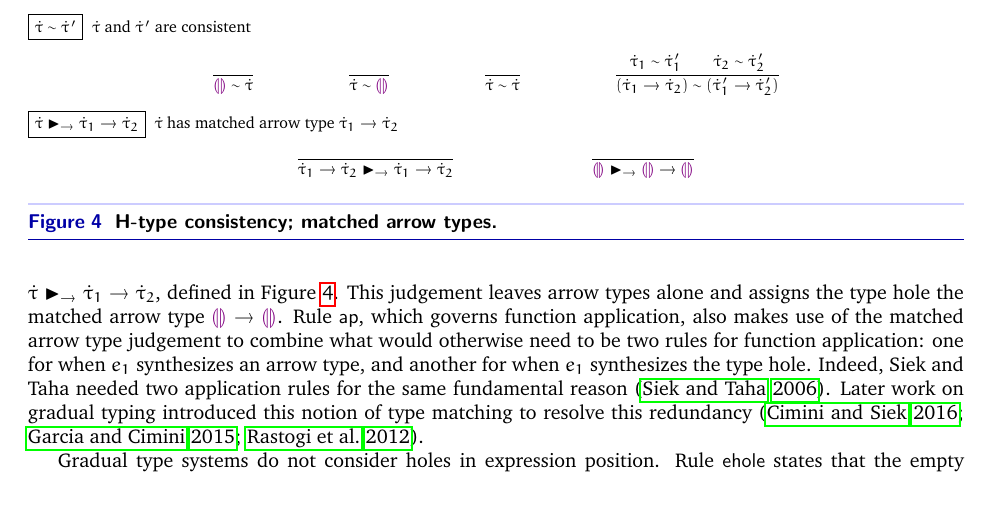
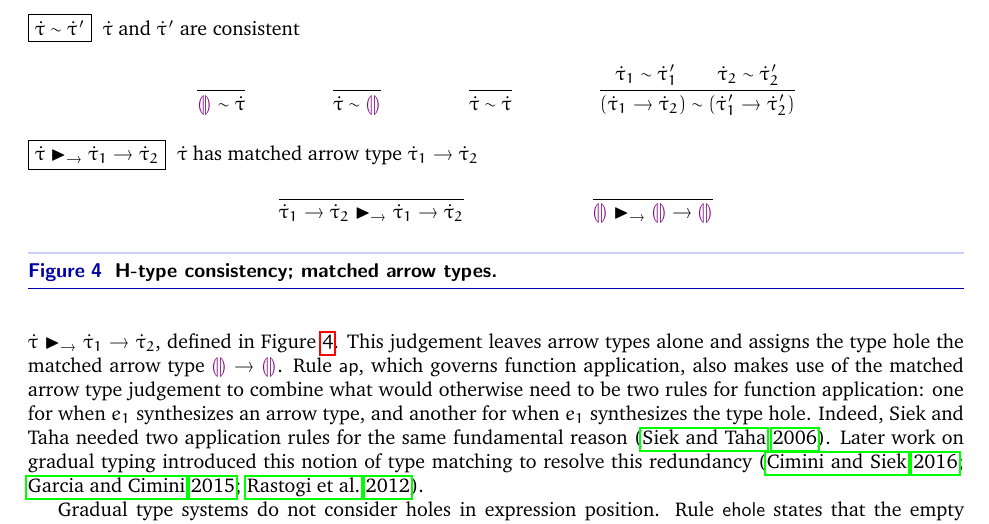
Before and after one commit to hazelgrove/hazel-vision-tr, a LaTeX document (hazel-vision-tr.tex, which reads statics.tex): part of page 6 of 19, cut so that both start at the same text, the shorter picture padded with empty space. Compiled offline with pdfLaTeX.

Commit message:
full-size math

```diff
--- a/statics.tex
+++ b/statics.tex
@@ -226,7 +226,7 @@ typing introduced this notion of type matching to resolve this redundancy \citep
 
 \begin{figure}%{l}{0.5\textwidth}
 %\small
-\footnotesize
+%\footnotesize
 \noindent\fbox{$\tcompat{\htau}{\htau'}$}~~\text{$\htau$ and $\htau'$ are consistent}
 \begin{subequations}\label{eqns:consistency}
 \begin{mathpar}
```
